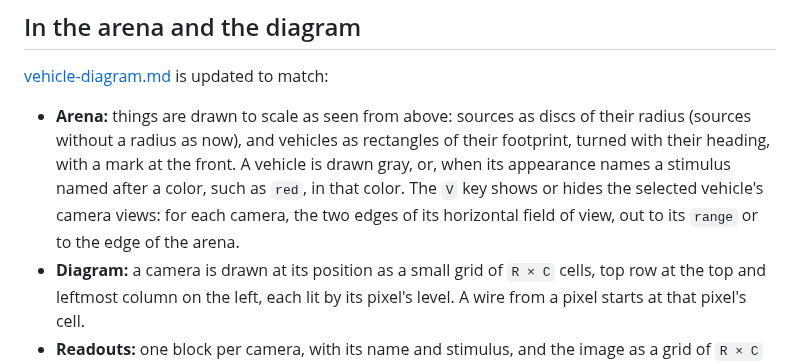
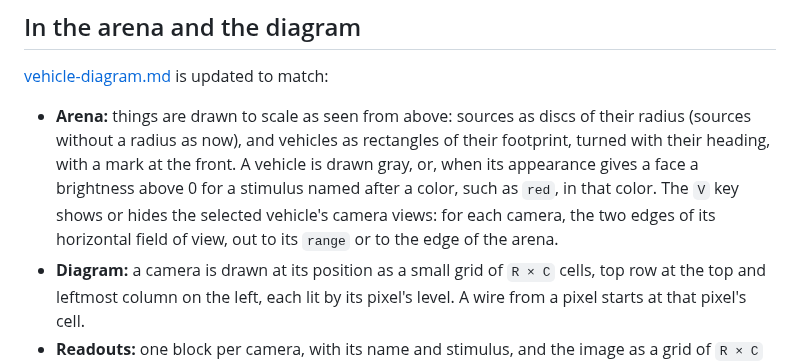
Before and after one commit to njodal/Braitenberg-Vehicles, a Markdown page: specs/camera.md, the part around the change. Rendered like a GitHub page.

```diff
--- a/specs/camera.md
+++ b/specs/camera.md
@@ -197,7 +197,7 @@ In addition to the cases in [worlds.md](worlds.md) and [vehicle-definition.md](v
 
 [vehicle-diagram.md](vehicle-diagram.md) is updated to match:
 
-- **Arena:** things are drawn to scale as seen from above: sources as discs of their radius (sources without a radius as now), and vehicles as rectangles of their footprint, turned with their heading, with a mark at the front. A vehicle is drawn gray, or, when its appearance names a stimulus named after a color, such as `red`, in that color. The `V` key shows or hides the selected vehicle's camera views: for each camera, the two edges of its horizontal field of view, out to its `range` or to the edge of the arena.
+- **Arena:** things are drawn to scale as seen from above: sources as discs of their radius (sources without a radius as now), and vehicles as rectangles of their footprint, turned with their heading, with a mark at the front. A vehicle is drawn gray, or, when its appearance gives a face a brightness above 0 for a stimulus named after a color, such as `red`, in that color. The `V` key shows or hides the selected vehicle's camera views: for each camera, the two edges of its horizontal field of view, out to its `range` or to the edge of the arena.
 - **Diagram:** a camera is drawn at its position as a small grid of `R × C` cells, top row at the top and leftmost column on the left, each lit by its pixel's level. A wire from a pixel starts at that pixel's cell.
 - **Readouts:** one block per camera, with its name and stimulus, and the image as a grid of `R × C` cells shaded by level, instead of one bar. The panel shrinks the cells to fit large cameras.
 - **Levels:** each pixel's level is computed like a sensor's ([vehicle-diagram.md](vehicle-diagram.md), *Levels*), from that pixel's own targets.
```
Also changed, not shown: README.md (+13 -0 lines), specs/vehicle-08.md (+2 -2 lines), specs/vehicle-09.md (added, +146 -0 lines), specs/images/vehicle9-shy.gif (added), 9 other files.
